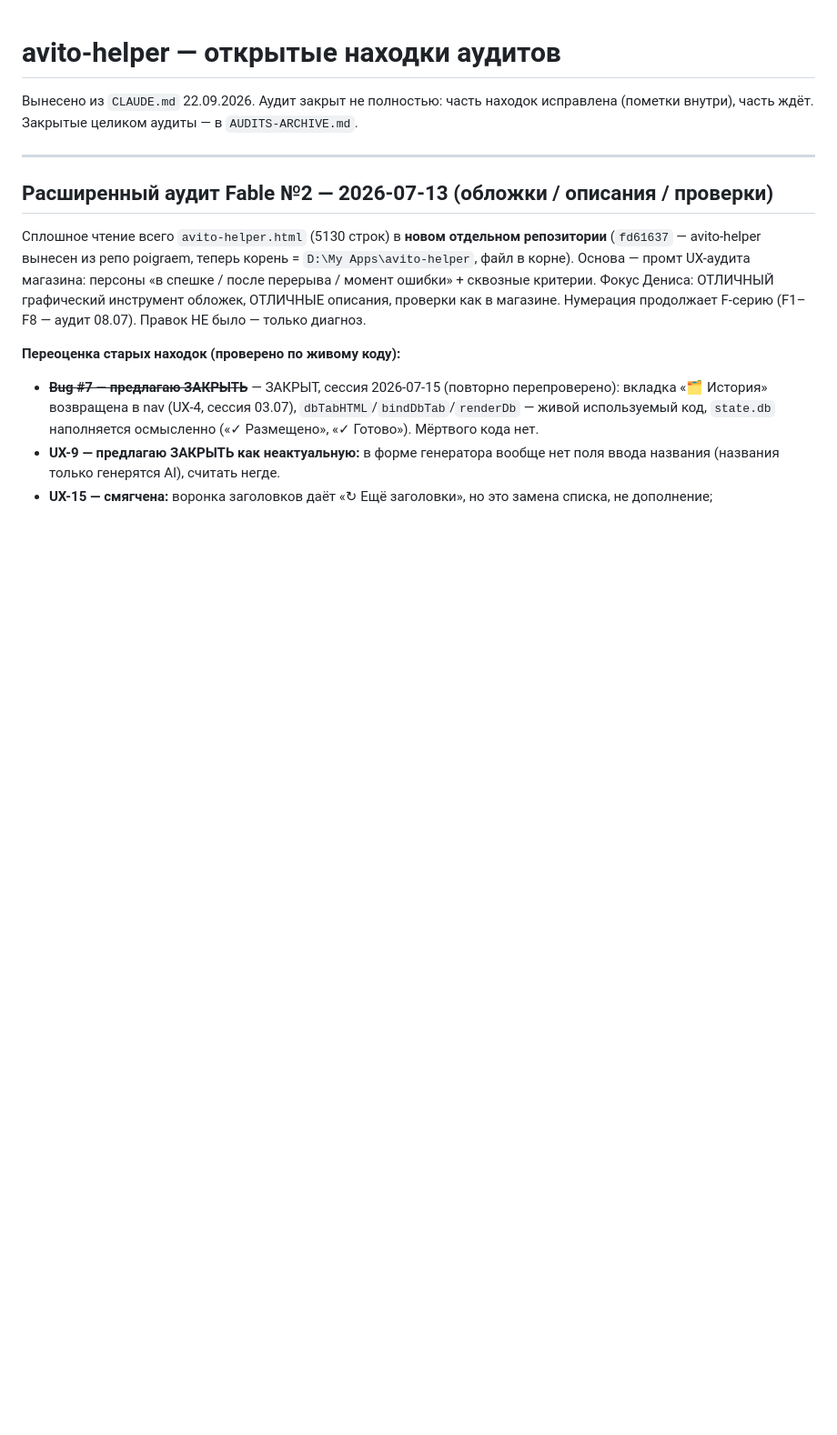
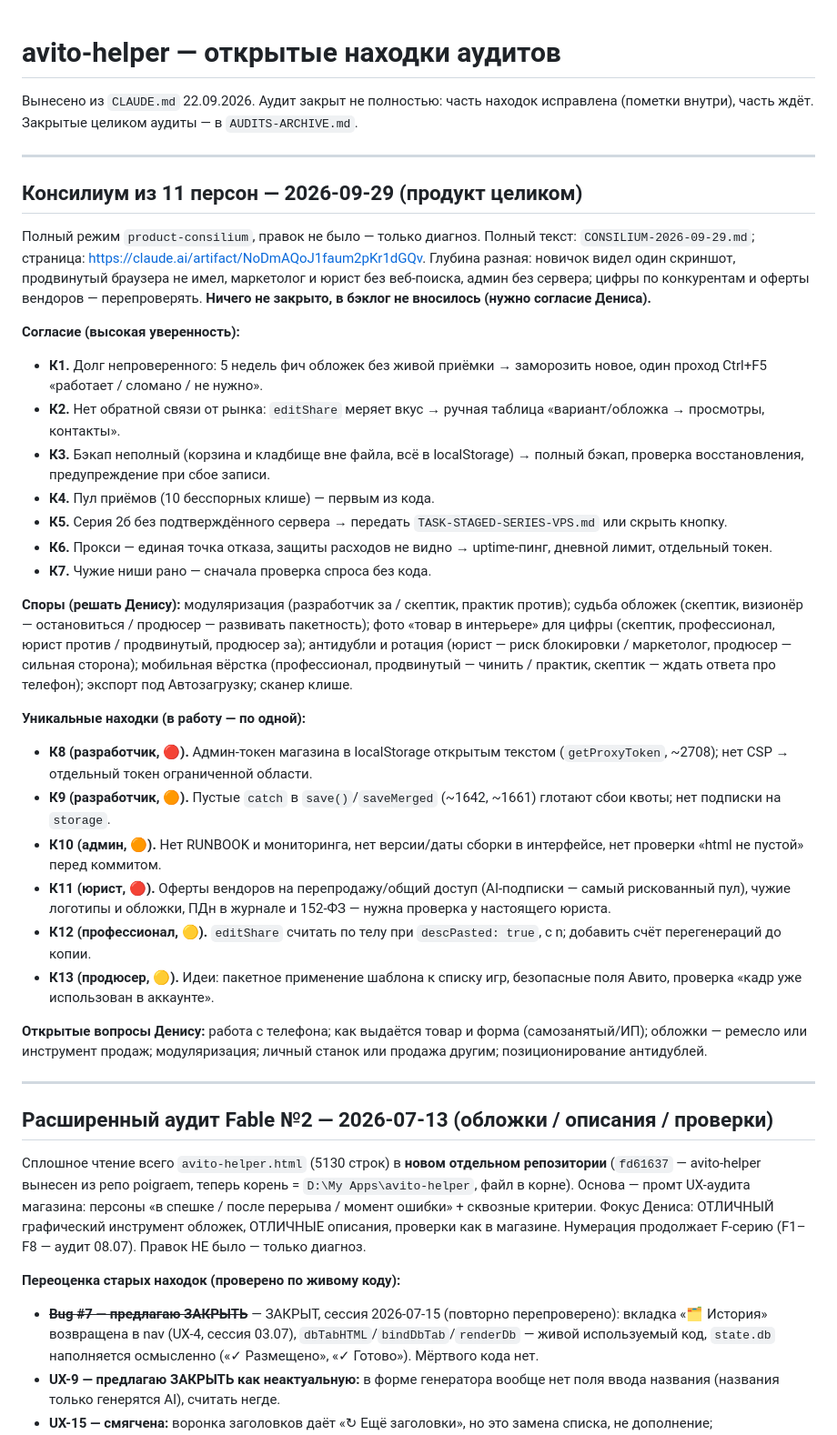
Before and after one commit to enterteinment42/avito-helper, a Markdown page: AUDITS-OPEN.md, the part around the change. Shown at 91% size. Rendered like a GitHub page; blank space fills up the shorter version.

Commit message:
Консилиум 29.09 (11 персон): отчёт и раздел в AUDITS-OPEN

```diff
--- a/AUDITS-OPEN.md
+++ b/AUDITS-OPEN.md
@@ -2,6 +2,33 @@
 
 Вынесено из `CLAUDE.md` 22.09.2026. Аудит закрыт не полностью: часть находок
 исправлена (пометки внутри), часть ждёт. Закрытые целиком аудиты — в `AUDITS-ARCHIVE.md`.
+
+---
+
+## Консилиум из 11 персон — 2026-09-29 (продукт целиком)
+
+Полный режим `product-consilium`, правок не было — только диагноз. Полный текст: `CONSILIUM-2026-09-29.md`; страница: https://claude.ai/artifact/NoDmAQoJ1faum2pKr1dGQv. Глубина разная: новичок видел один скриншот, продвинутый браузера не имел, маркетолог и юрист без веб-поиска, админ без сервера; цифры по конкурентам и оферты вендоров — перепроверять. **Ничего не закрыто, в бэклог не вносилось (нужно согласие Дениса).**
+
+**Согласие (высокая уверенность):**
+- **К1.** Долг непроверенного: 5 недель фич обложек без живой приёмки → заморозить новое, один проход Ctrl+F5 «работает / сломано / не нужно».
+- **К2.** Нет обратной связи от рынка: `editShare` меряет вкус → ручная таблица «вариант/обложка → просмотры, контакты».
+- **К3.** Бэкап неполный (корзина и кладбище вне файла, всё в localStorage) → полный бэкап, проверка восстановления, предупреждение при сбое записи.
+- **К4.** Пул приёмов (10 бесспорных клише) — первым из кода.
+- **К5.** Серия 2б без подтверждённого сервера → передать `TASK-STAGED-SERIES-VPS.md` или скрыть кнопку.
+- **К6.** Прокси — единая точка отказа, защиты расходов не видно → uptime-пинг, дневной лимит, отдельный токен.
+- **К7.** Чужие ниши рано — сначала проверка спроса без кода.
+
+**Споры (решать Денису):** модуляризация (разработчик за / скептик, практик против); судьба обложек (скептик, визионёр — остановиться / продюсер — развивать пакетность); фото «товар в интерьере» для цифры (скептик, профессионал, юрист против / продвинутый, продюсер за); антидубли и ротация (юрист — риск блокировки / маркетолог, продюсер — сильная сторона); мобильная вёрстка (профессионал, продвинутый — чинить / практик, скептик — ждать ответа про телефон); экспорт под Автозагрузку; сканер клише.
+
+**Уникальные находки (в работу — по одной):**
+- **К8 (разработчик, 🔴).** Админ-токен магазина в localStorage открытым текстом (`getProxyToken`, ~2708); нет CSP → отдельный токен ограниченной области.
+- **К9 (разработчик, 🟠).** Пустые `catch` в `save()`/`saveMerged` (~1642, ~1661) глотают сбои квоты; нет подписки на `storage`.
+- **К10 (админ, 🟠).** Нет RUNBOOK и мониторинга, нет версии/даты сборки в интерфейсе, нет проверки «html не пустой» перед коммитом.
+- **К11 (юрист, 🔴).** Оферты вендоров на перепродажу/общий доступ (AI-подписки — самый рискованный пул), чужие логотипы и обложки, ПДн в журнале и 152-ФЗ — нужна проверка у настоящего юриста.
+- **К12 (профессионал, 🟡).** `editShare` считать по телу при `descPasted: true`, с n; добавить счёт перегенераций до копии.
+- **К13 (продюсер, 🟡).** Идеи: пакетное применение шаблона к списку игр, безопасные поля Авито, проверка «кадр уже использован в аккаунте».
+
+**Открытые вопросы Денису:** работа с телефона; как выдаётся товар и форма (самозанятый/ИП); обложки — ремесло или инструмент продаж; модуляризация; личный станок или продажа другим; позиционирование антидублей.
 
 ---
 
```
Also changed, not shown: CLAUDE.md (+1 -1 lines), CONSILIUM-2026-09-29.md (added, +78 -0 lines).
